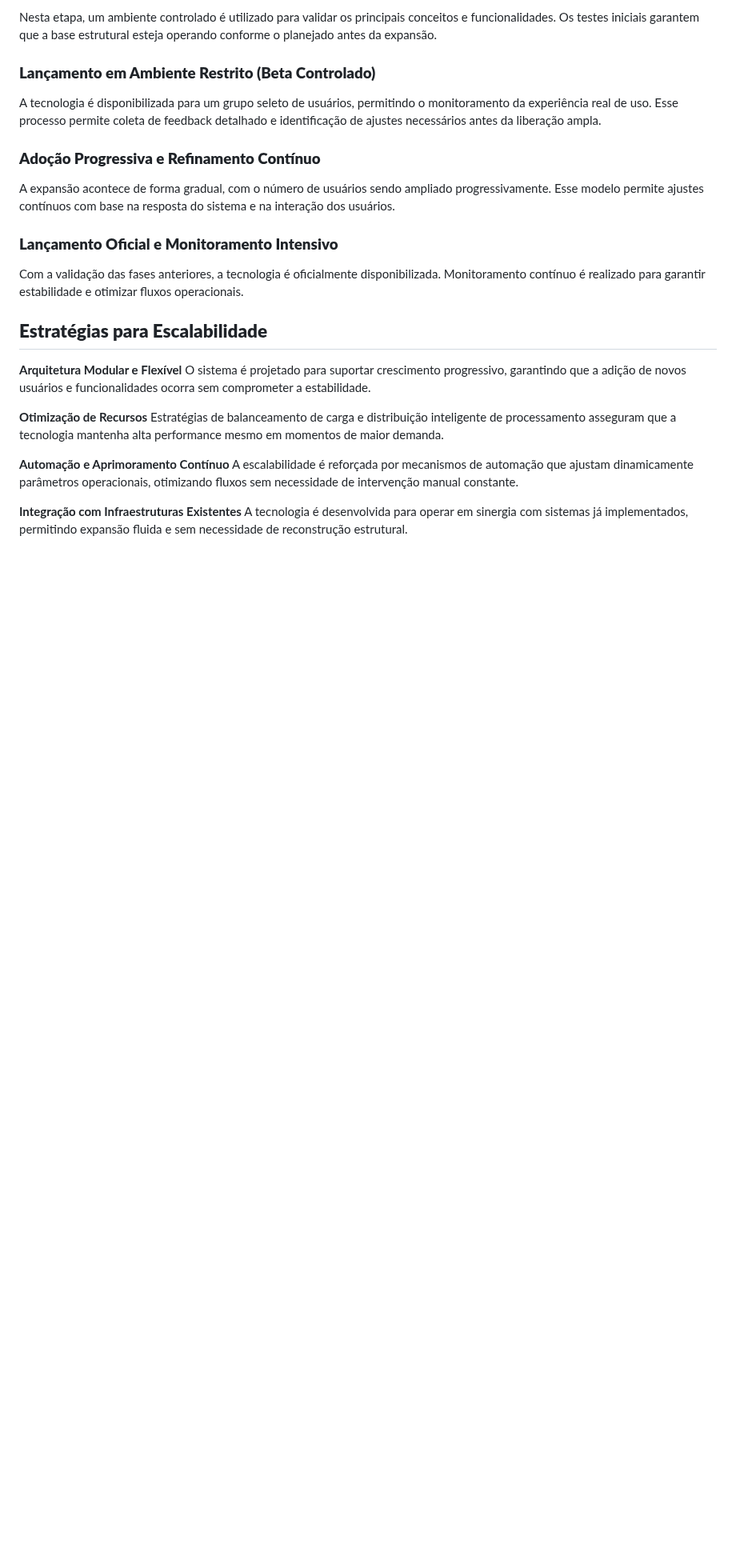
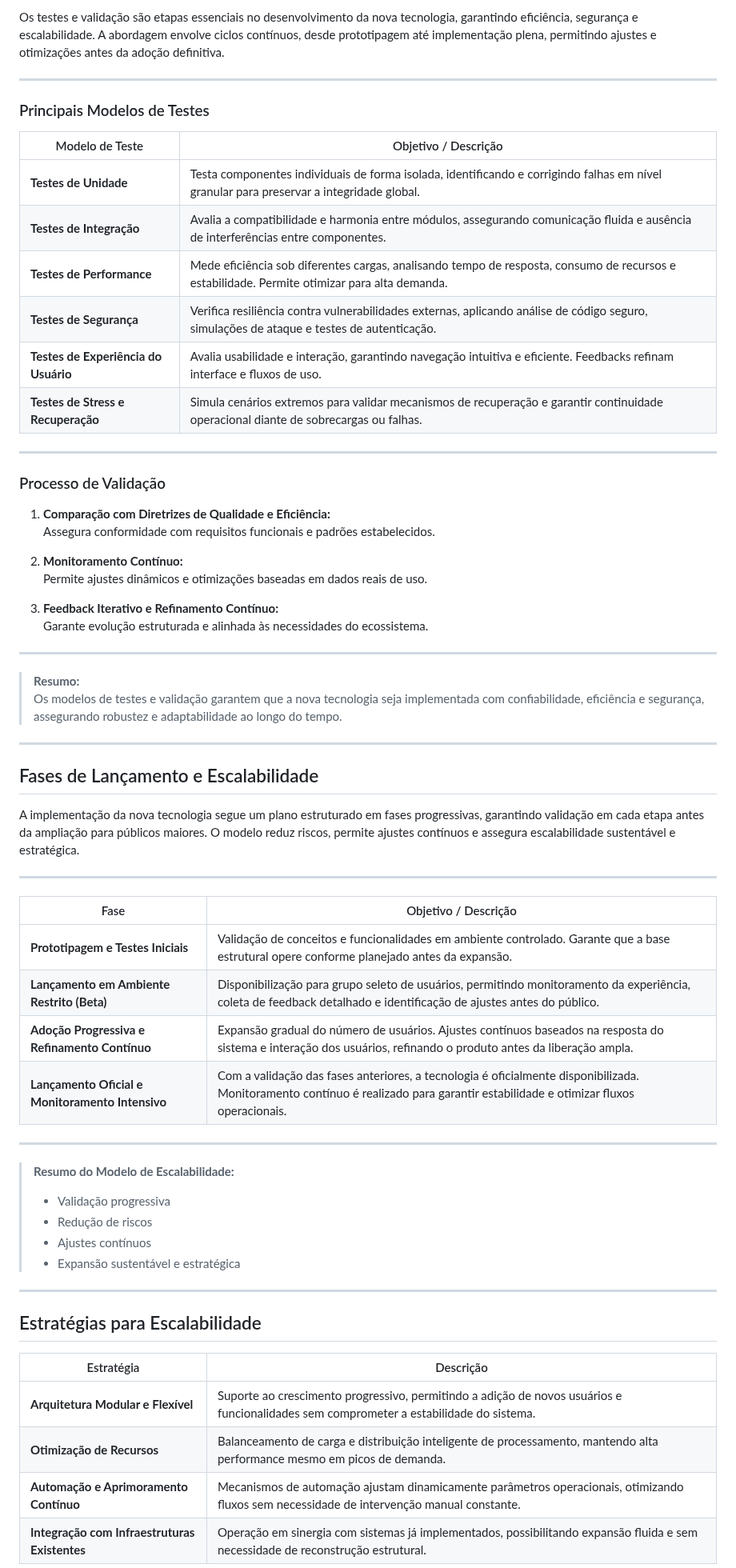
Before and after one commit to lichtara-io/lichtara-research, a Markdown page: 03-tecnologia-e-canalizacao/03-introducao_a_nova_tecnologia.md, the part around one of its changes. Shown at 80% size. Drawn GitHub-style; blank space fills up the shorter version.

```diff
--- a/03-tecnologia-e-canalizacao/03-introducao_a_nova_tecnologia.md
+++ b/03-tecnologia-e-canalizacao/03-introducao_a_nova_tecnologia.md
@@ -232,24 +188,69 @@ A implementação da nova tecnologia segue um plano de lançamento estruturado e
 
-Nesta etapa, um ambiente controlado é utilizado para validar os principais conceitos e funcionalidades. Os testes iniciais garantem que a base estrutural esteja operando conforme o planejado antes da expansão.
+Os testes e validação são etapas essenciais no desenvolvimento da nova tecnologia, garantindo eficiência, segurança e escalabilidade. A abordagem envolve ciclos contínuos, desde prototipagem até implementação plena, permitindo ajustes e otimizações antes da adoção definitiva.
 
-### **Lançamento em Ambiente Restrito (Beta Controlado)**
+---
 
-A tecnologia é disponibilizada para um grupo seleto de usuários, permitindo o monitoramento da experiência real de uso. Esse processo permite coleta de feedback detalhado e identificação de ajustes necessários antes da liberação ampla.
+### Principais Modelos de Testes
 
-### **Adoção Progressiva e Refinamento Contínuo**
+| Modelo de Teste                  | Objetivo / Descrição                                                                                                                         |
+|----------------------------------|---------------------------------------------------------------------------------------------------------------------------------------------|
+| **Testes de Unidade**            | Testa componentes individuais de forma isolada, identificando e corrigindo falhas em nível granular para preservar a integridade global.    |
+| **Testes de Integração**         | Avalia a compatibilidade e harmonia entre módulos, assegurando comunicação fluida e ausência de interferências entre componentes.            |
+| **Testes de Performance**        | Mede eficiência sob diferentes cargas, analisando tempo de resposta, consumo de recursos e estabilidade. Permite otimizar para alta demanda. |
+| **Testes de Segurança**          | Verifica resiliência contra vulnerabilidades externas, aplicando análise de código seguro, simulações de ataque e testes de autenticação.    |
+| **Testes de Experiência do Usuário** | Avalia usabilidade e interação, garantindo navegação intuitiva e eficiente. Feedbacks refinam interface e fluxos de uso.                |
+| **Testes de Stress e Recuperação**| Simula cenários extremos para validar mecanismos de recuperação e garantir continuidade operacional diante de sobrecargas ou falhas.        |
 
-A expansão acontece de forma gradual, com o número de usuários sendo ampliado progressivamente. Esse modelo permite ajustes contínuos com base na resposta do sistema e na interação dos usuários.
+---
 
-### **Lançamento Oficial e Monitoramento Intensivo**
+### Processo de Validação
 
-Com a validação das fases anteriores, a tecnologia é oficialmente disponibilizada. Monitoramento contínuo é realizado para garantir estabilidade e otimizar fluxos operacionais.
+1. **Comparação com Diretrizes de Qualidade e Eficiência:**
+   Assegura conformidade com requisitos funcionais e padrões estabelecidos.
 
-## **Estratégias para Escalabilidade**
+2. **Monitoramento Contínuo:**
+   Permite ajustes dinâmicos e otimizações baseadas em dados reais de uso.
 
-**Arquitetura Modular e Flexível** O sistema é projetado para suportar crescimento progressivo, garantindo que a adição de novos usuários e funcionalidades ocorra sem comprometer a estabilidade.
+3. **Feedback Iterativo e Refinamento Contínuo:**
+   Garante evolução estruturada e alinhada às necessidades do ecossistema.
 
-**Otimização de Recursos** Estratégias de balanceamento de carga e distribuição inteligente de processamento asseguram que a tecnologia mantenha alta performance mesmo em momentos de maior demanda.
+---
 
-**Automação e Aprimoramento Contínuo** A escalabilidade é reforçada por mecanismos de automação que ajustam dinamicamente parâmetros operacionais, otimizando fluxos sem necessidade de intervenção manual constante.
+> **Resumo:**
+> Os modelos de testes e validação garantem que a nova tecnologia seja implementada com confiabilidade, eficiência e segurança, assegurando robustez e adaptabilidade ao longo do tempo.
 
-**Integração com Infraestruturas Existentes** A tecnologia é desenvolvida para operar em sinergia com sistemas já implementados, permitindo expansão fluida e sem necessidade de reconstrução estrutural.
+
+---
+
+## Fases de Lançamento e Escalabilidade
+
+A implementação da nova tecnologia segue um plano estruturado em fases progressivas, garantindo validação em cada etapa antes da ampliação para públicos maiores. O modelo reduz riscos, permite ajustes contínuos e assegura escalabilidade sustentável e estratégica.
+
+---
+
+| Fase                                         | Objetivo / Descrição                                                                                                                                               |
+|-----------------------------------------------|--------------------------------------------------------------------------------------------------------------------------------------------------------------------|
+| **Prototipagem e Testes Iniciais**            | Validação de conceitos e funcionalidades em ambiente controlado. Garante que a base estrutural opere conforme planejado antes da expansão.                          |
+| **Lançamento em Ambiente Restrito (Beta)**    | Disponibilização para grupo seleto de usuários, permitindo monitoramento da experiência, coleta de feedback detalhado e identificação de ajustes antes do público.  |
+| **Adoção Progressiva e Refinamento Contínuo** | Expansão gradual do número de usuários. Ajustes contínuos baseados na resposta do sistema e interação dos usuários, refinando o produto antes da liberação ampla.   |
+| **Lançamento Oficial e Monitoramento Intensivo** | Com a validação das fases anteriores, a tecnologia é oficialmente disponibilizada. Monitoramento contínuo é realizado para garantir estabilidade e otimizar fluxos operacionais. |
+
+---
+
+> **Resumo do Modelo de Escalabilidade:**
+> - Validação progressiva
+> - Redução de riscos
+> - Ajustes contínuos
+> - Expansão sustentável e estratégica
+
+---
+
+## Estratégias para Escalabilidade
+
+| Estratégia                              | Descrição                                                                                                                                    |
+|------------------------------------------|----------------------------------------------------------------------------------------------------------------------------------------------|
+| **Arquitetura Modular e Flexível**       | Suporte ao crescimento progressivo, permitindo a adição de novos usuários e funcionalidades sem comprometer a estabilidade do sistema.        |
+| **Otimização de Recursos**               | Balanceamento de carga e distribuição inteligente de processamento, mantendo alta performance mesmo em picos de demanda.                      |
+| **Automação e Aprimoramento Contínuo**   | Mecanismos de automação ajustam dinamicamente parâmetros operacionais, otimizando fluxos sem necessidade de intervenção manual constante.      |
+| **Integração com Infraestruturas Existentes** | Operação em sinergia com sistemas já implementados, possibilitando expansão fluida e sem necessidade de reconstrução estrutural.              |
+
```
Also changed, not shown: other parts of 03-tecnologia-e-canalizacao/03-introducao_a_nova_tecnologia.md (+22 -61 lines).
